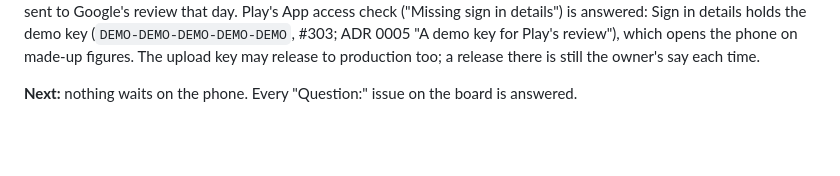
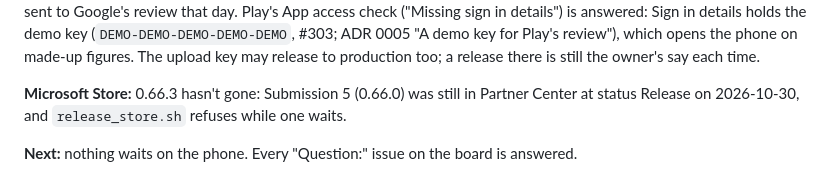
Before and after one commit to Loveland-Solutions/betterbudget-app, a Markdown page: docs/STATUS.md, the part around one of its changes. GitHub-like rendering; blank space fills up the shorter version.

Commit message:
STATUS: 0.66.3 on every Play track; the Store waits on Submission 5
Co-Authored-By: Claude Opus 5.5 <noreply@anthropic.com>

```diff
--- a/docs/STATUS.md
+++ b/docs/STATUS.md
@@ -17,6 +17,9 @@ access check ("Missing sign in details") is answered: Sign in details holds the
 (`DEMO-DEMO-DEMO-DEMO-DEMO`, #303; ADR 0005 "A demo key for Play's review"), which opens
 the phone on made-up figures. The upload key may release to production too; a release
 there is still the owner's say each time.
+
+**Microsoft Store:** 0.66.3 hasn't gone: Submission 5 (0.66.0) was still in Partner
+Center at status Release on 2026-10-30, and `release_store.sh` refuses while one waits.
 
 **Next:** nothing waits on the phone. Every "Question:" issue on the board is answered.
 
```
Also changed, not shown: other parts of docs/STATUS.md (+2 -2 lines).
